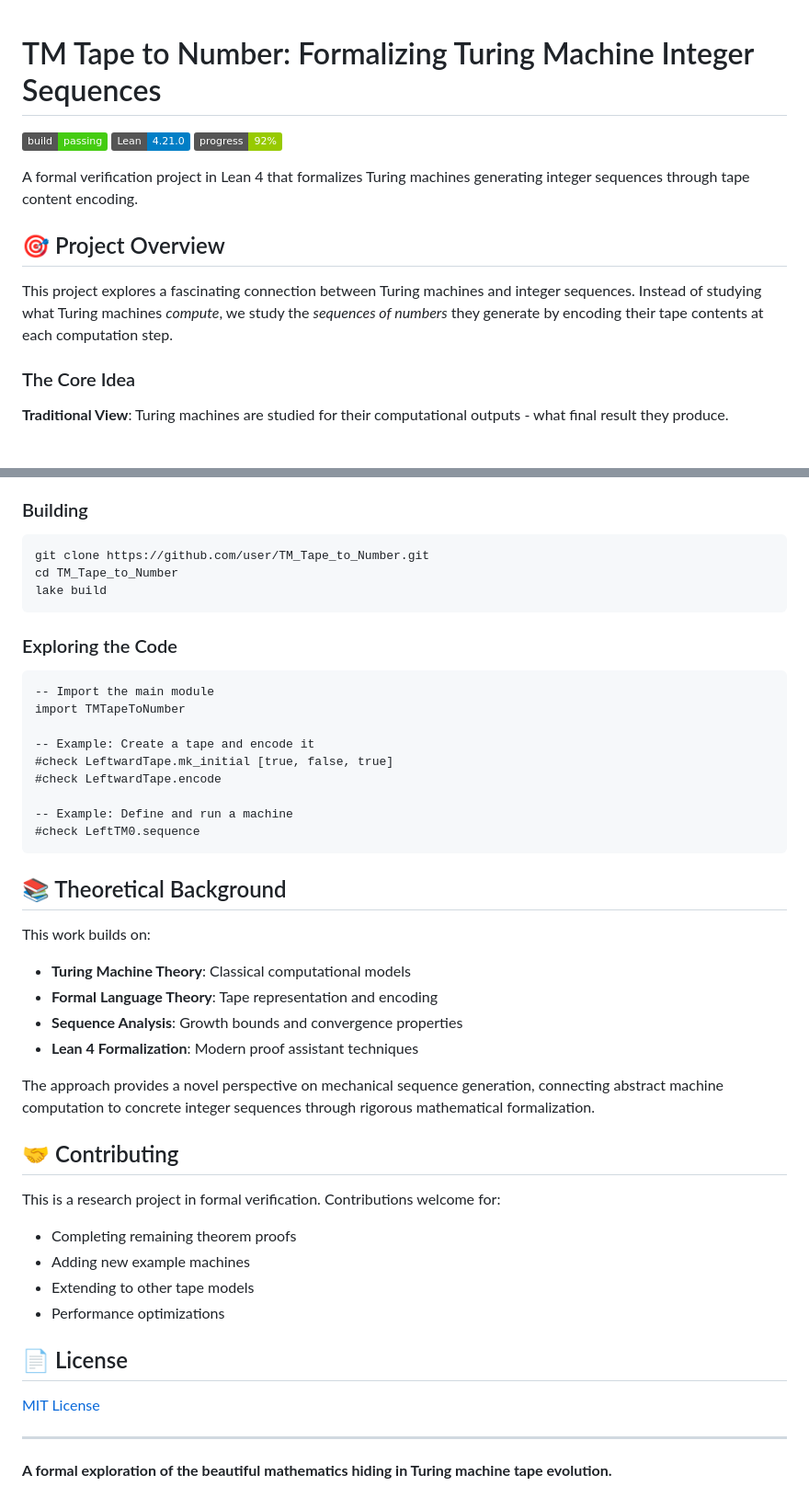
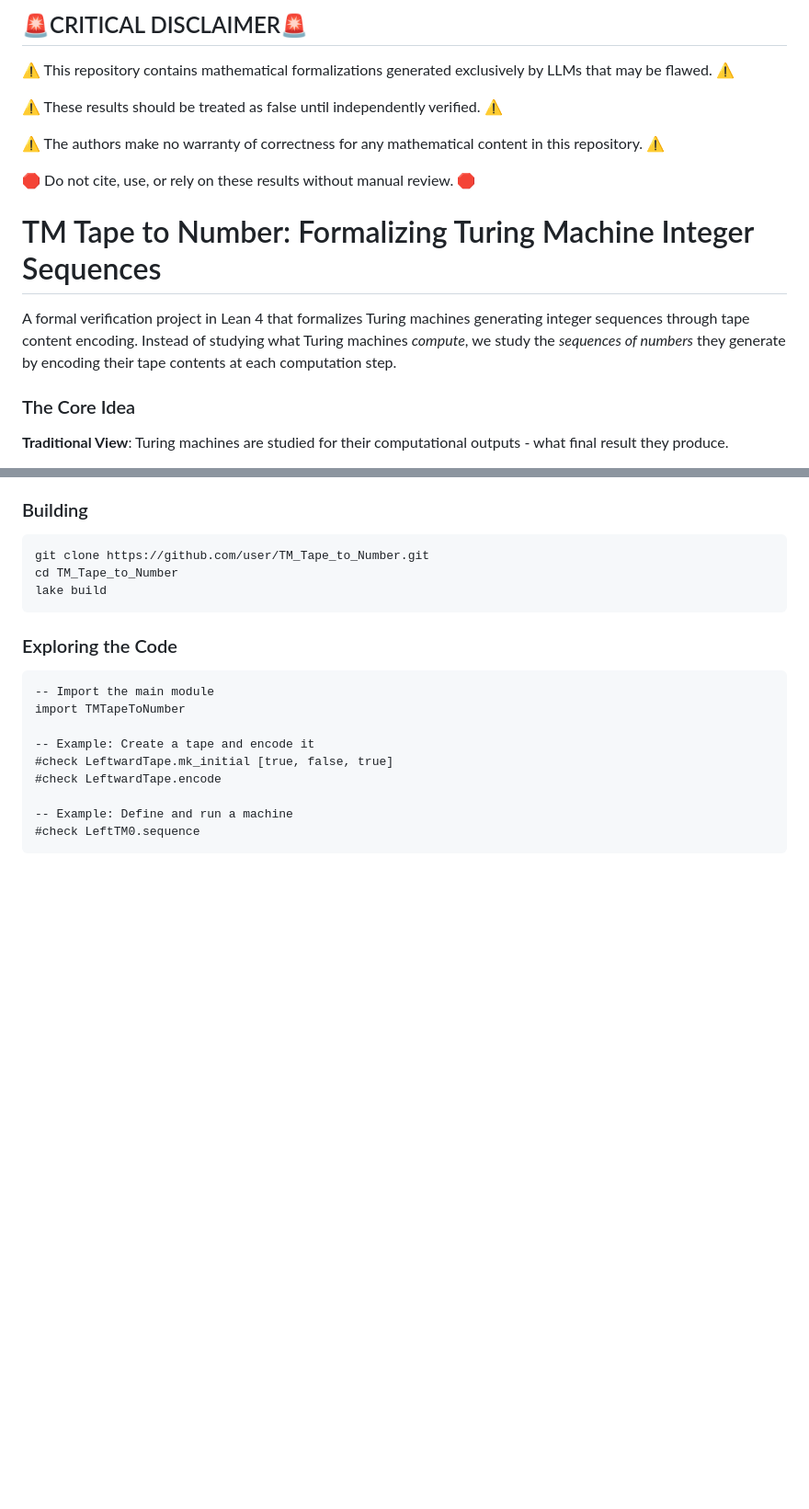
Before and after one commit to ericvergo/TM_Tape_to_Number, a Markdown page: README.md, 2 parts joined by grey strips. Shown at 92% size. Drawn GitHub-style; badges without logos; blank space fills up the shorter version.

````diff
--- a/README.md
+++ b/README.md
@@ -1,14 +1,17 @@
+## 🚨CRITICAL DISCLAIMER🚨
+
+⚠️ This repository contains mathematical formalizations generated exclusively by LLMs that may be flawed. ⚠️
+
+⚠️ These results should be treated as false until independently verified. ⚠️
+
+⚠️ The authors make no warranty of correctness for any mathematical content in this repository. ⚠️
+
+🛑 Do not cite, use, or rely on these results without manual review. 🛑
+
+
 # TM Tape to Number: Formalizing Turing Machine Integer Sequences
 
-[![Build Status](https://img.shields.io/badge/build-passing-brightgreen)](https://github.com/user/TM_Tape_to_Number)
-[![Lean 4](https://img.shields.io/badge/Lean-4.21.0-blue)](https://lean-lang.org/)
-[![Progress](https://img.shields.io/badge/progress-92%25-green)](./PROJECT_STATUS.md)
-
-A formal verification project in Lean 4 that formalizes Turing machines generating integer sequences through tape content encoding.
-
-## 🎯 Project Overview
-
-This project explores a fascinating connection between Turing machines and integer sequences. Instead of studying what Turing machines *compute*, we study the *sequences of numbers* they generate by encoding their tape contents at each computation step.
+A formal verification project in Lean 4 that formalizes Turing machines generating integer sequences through tape content encoding. Instead of studying what Turing machines *compute*, we study the *sequences of numbers* they generate by encoding their tape contents at each computation step.
 
 ### The Core Idea
 
@@ -152,29 +155,3 @@ import TMTapeToNumber
 -- Example: Define and run a machine
 #check LeftTM0.sequence
 ```
-
-## 📚 Theoretical Background
-
-This work builds on:
-- **Turing Machine Theory**: Classical computational models
-- **Formal Language Theory**: Tape representation and encoding
-- **Sequence Analysis**: Growth bounds and convergence properties
-- **Lean 4 Formalization**: Modern proof assistant techniques
-
-The approach provides a novel perspective on mechanical sequence generation, connecting abstract machine computation to concrete integer sequences through rigorous mathematical formalization.
-
-## 🤝 Contributing
-
-This is a research project in formal verification. Contributions welcome for:
-- Completing remaining theorem proofs
-- Adding new example machines
-- Extending to other tape models
-- Performance optimizations
-
-## 📄 License
-
-[MIT License](./LICENSE)
-
----
-
-**A formal exploration of the beautiful mathematics hiding in Turing machine tape evolution.**
````
